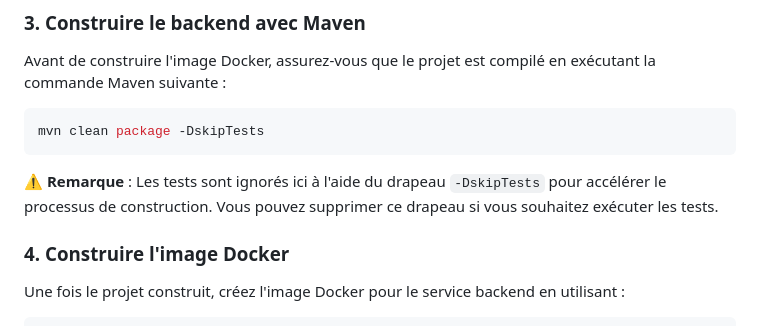
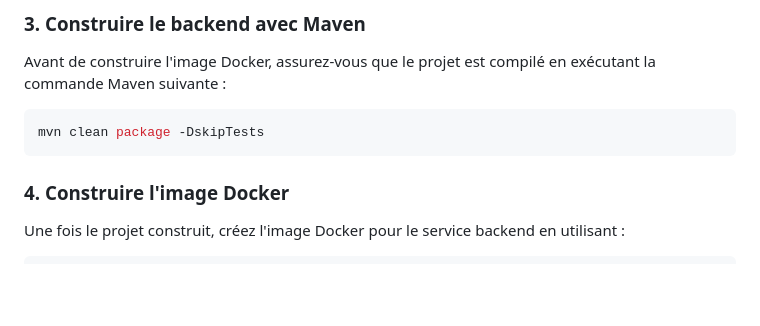
Before and after one commit to AnaSalwa/SpringDataRest, a Markdown page: README.md, the part around the change. Drawn GitHub-style; blank space fills up the shorter version.

````diff
--- a/README.md
+++ b/README.md
@@ -47,7 +47,6 @@ Avant de construire l'image Docker, assurez-vous que le projet est compilé en e
 mvn clean package -DskipTests
 ```
 
-⚠️ **Remarque** : Les tests sont ignorés ici à l'aide du drapeau `-DskipTests` pour accélérer le processus de construction. Vous pouvez supprimer ce drapeau si vous souhaitez exécuter les tests.
 
 ### 4. Construire l'image Docker
 
````
